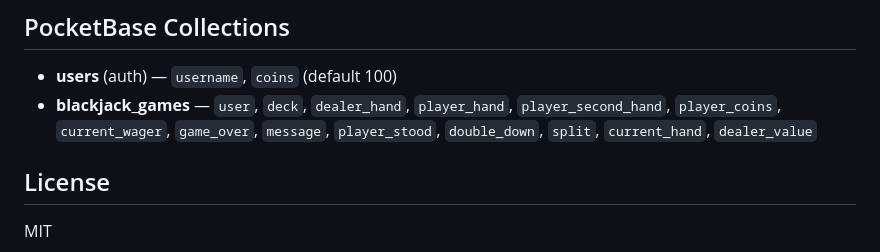
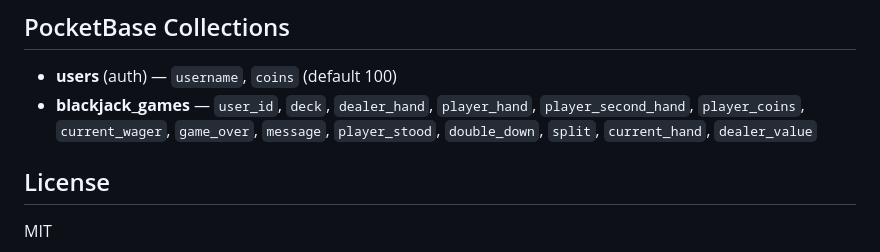
Before and after one commit to Jonathangadeaharder/ImperioCasino, a Markdown page: README.md, the part around the change. Drawn GitHub-style.

```diff
--- a/README.md
+++ b/README.md
@@ -116,7 +116,7 @@ pnpm run setup      # Initial setup (PocketBase download + schema)
 ## PocketBase Collections
 
 - **users** (auth) — `username`, `coins` (default 100)
-- **blackjack_games** — `user`, `deck`, `dealer_hand`, `player_hand`, `player_second_hand`, `player_coins`, `current_wager`, `game_over`, `message`, `player_stood`, `double_down`, `split`, `current_hand`, `dealer_value`
+- **blackjack_games** — `user_id`, `deck`, `dealer_hand`, `player_hand`, `player_second_hand`, `player_coins`, `current_wager`, `game_over`, `message`, `player_stood`, `double_down`, `split`, `current_hand`, `dealer_value`
 
 ## License
 
```
Also changed, not shown: SECURITY.md (+4 -4 lines).
